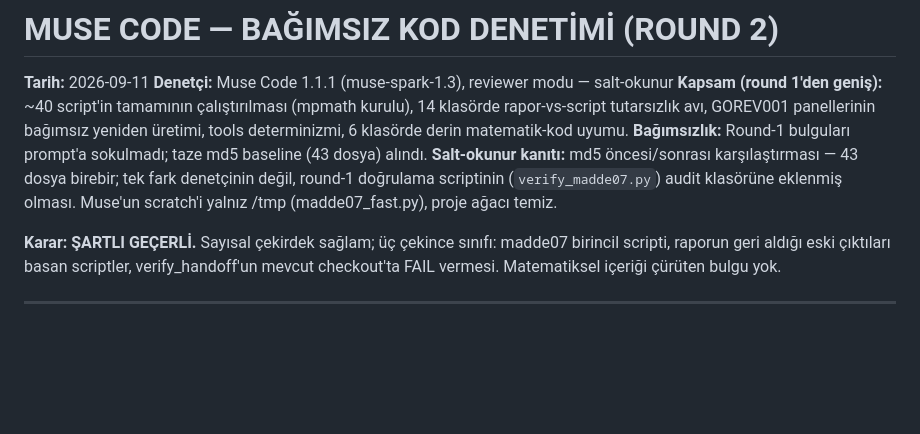
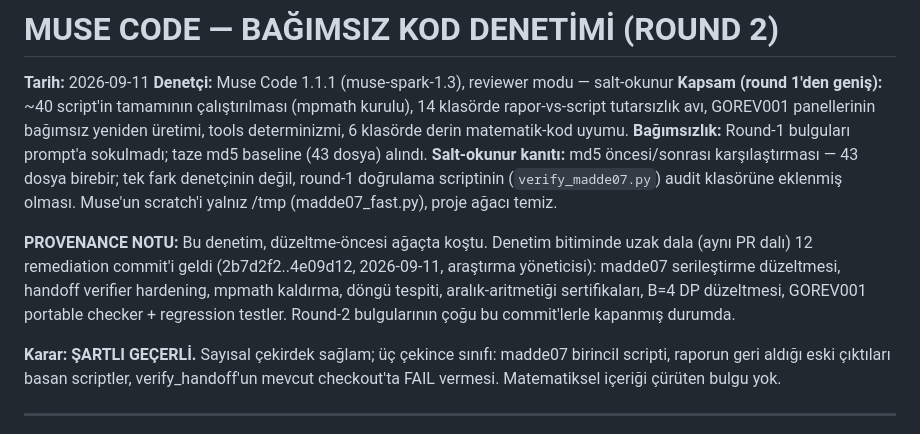
Before and after one commit to haliltalhaertan/Collatz, a Markdown page: bagimsiz-denetim/16-muse-code-denetim-20260910/MUSE_CODE_AUDIT_ROUND2_2026-09-11.md, the part around the change. GitHub-like rendering; blank space fills up the shorter version.

Commit message:
audit: round 2 provenance note (ran on pre-remediation tree)

```diff
--- a/bagimsiz-denetim/16-muse-code-denetim-20260910/MUSE_CODE_AUDIT_ROUND2_2026-09-11.md
+++ b/bagimsiz-denetim/16-muse-code-denetim-20260910/MUSE_CODE_AUDIT_ROUND2_2026-09-11.md
@@ -9,6 +9,13 @@ tools determinizmi, 6 klasörde derin matematik-kod uyumu.
 **Salt-okunur kanıtı:** md5 öncesi/sonrası karşılaştırması — 43 dosya birebir; tek fark
 denetçinin değil, round-1 doğrulama scriptinin (`verify_madde07.py`) audit klasörüne
 eklenmiş olması. Muse'un scratch'i yalnız /tmp (madde07_fast.py), proje ağacı temiz.
+
+**PROVENANCE NOTU:** Bu denetim, düzeltme-öncesi ağaçta koştu. Denetim bitiminde
+uzak dala (aynı PR dalı) 12 remediation commit'i geldi (2b7d2f2..4e09d12, 2026-09-11,
+araştırma yöneticisi): madde07 serileştirme düzeltmesi, handoff verifier hardening,
+mpmath kaldırma, döngü tespiti, aralık-aritmetiği sertifikaları, B=4 DP düzeltmesi,
+GOREV001 portable checker + regression testler. Round-2 bulgularının çoğu bu
+commit'lerle kapanmış durumda.
 
 **Karar: ŞARTLI GEÇERLİ.** Sayısal çekirdek sağlam; üç çekince sınıfı: madde07 birincil
 scripti, raporun geri aldığı eski çıktıları basan scriptler, verify_handoff'un mevcut
```
